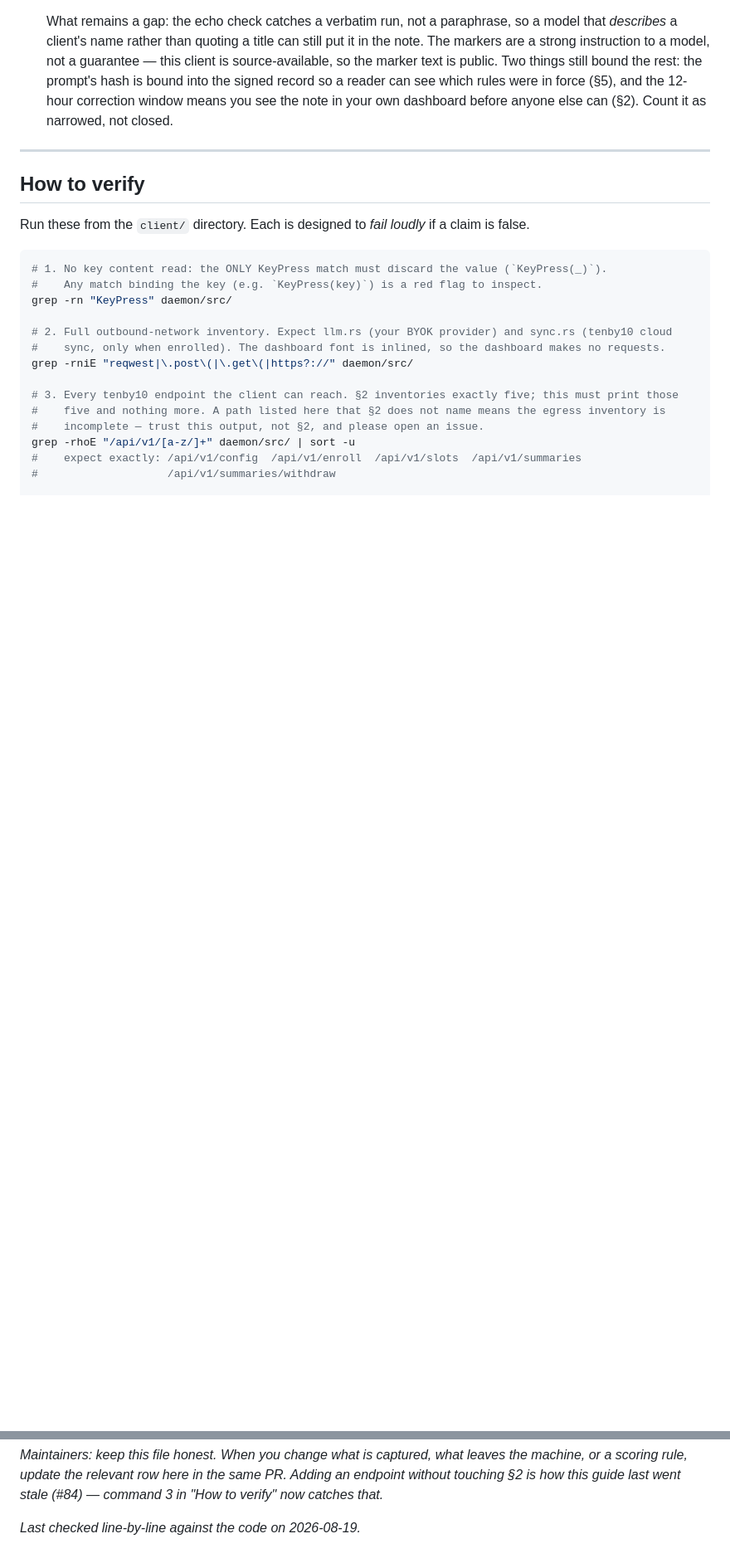
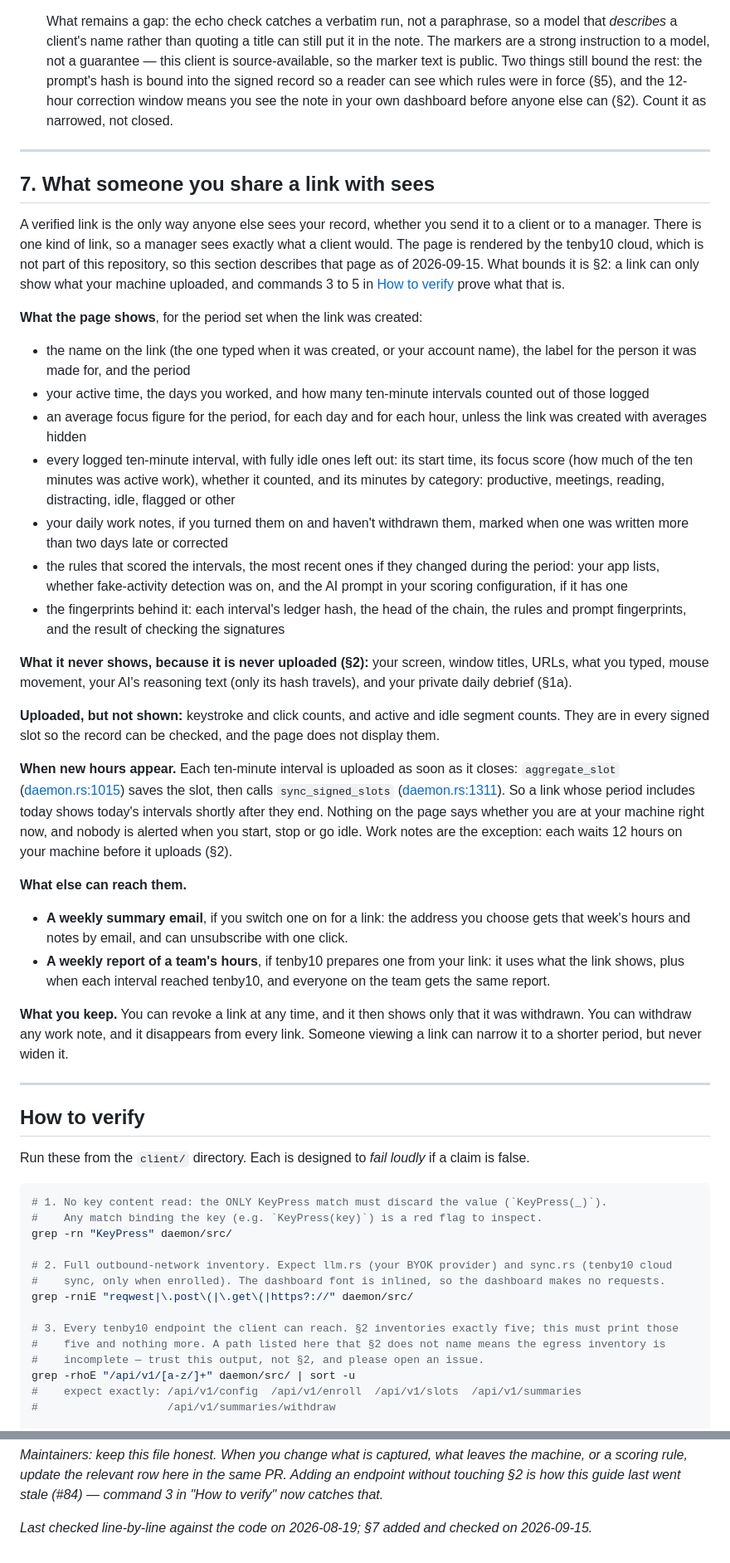
Before and after one commit to pivotalpoint-io/tenby10, a Markdown page: AUDIT.md, 2 parts joined by grey strips. Shown at 83% size. Drawn GitHub-style; blank space fills up the shorter version.

Commit message:
docs: add what someone you share a link with sees to AUDIT.md
Adds §7: what a verified link shows a client or a manager, what it
never shows because it is never uploaded, what is uploaded but not
shown, when new hours appear, what else can reach the recipient, and
the controls you keep. Each point is bound to the egress inventory in
§2. Adds a matching row to the verdict table.

Closes #133

Co-Authored-By: Claude Opus 5 <noreply@anthropic.com>

```diff
--- a/AUDIT.md
+++ b/AUDIT.md
@@ -460,6 +461,60 @@ real mismatches to close:
 
 ---
 
+## 7. What someone you share a link with sees
+
+A verified link is the only way anyone else sees your record, whether you send it to a client or to
+a manager. There is one kind of link, so a manager sees exactly what a client would. The page is
+rendered by the tenby10 cloud, which is not part of this repository, so this section describes that
+page as of 2026-09-15. What bounds it is §2: a link can only show what your machine uploaded, and
+commands 3 to 5 in [How to verify](#how-to-verify) prove what that is.
+
+**What the page shows**, for the period set when the link was created:
+
+- the name on the link (the one typed when it was created, or your account name), the label for the
+  person it was made for, and the period
+- your active time, the days you worked, and how many ten-minute intervals counted out of those
+  logged
+- an average focus figure for the period, for each day and for each hour, unless the link was created
+  with averages hidden
+- every logged ten-minute interval, with fully idle ones left out: its start time, its focus score
+  (how much of the ten minutes was active work), whether it counted, and its minutes by category:
+  productive, meetings, reading, distracting, idle, flagged or other
+- your daily work notes, if you turned them on and haven't withdrawn them, marked when one was
+  written more than two days late or corrected
+- the rules that scored the intervals, the most recent ones if they changed during the period: your
+  app lists, whether fake-activity detection was on, and the AI prompt in your scoring
+  configuration, if it has one
+- the fingerprints behind it: each interval's ledger hash, the head of the chain, the rules and
+  prompt fingerprints, and the result of checking the signatures
+
+**What it never shows, because it is never uploaded (§2):** your screen, window titles, URLs, what
+you typed, mouse movement, your AI's reasoning text (only its hash travels), and your private daily
+debrief (§1a).
+
+**Uploaded, but not shown:** keystroke and click counts, and active and idle segment counts. They
+are in every signed slot so the record can be checked, and the page does not display them.
+
+**When new hours appear.** Each ten-minute interval is uploaded as soon as it closes:
+`aggregate_slot` ([daemon.rs:1015](daemon/src/daemon.rs#L1015)) saves the slot, then calls
+`sync_signed_slots` ([daemon.rs:1311](daemon/src/daemon.rs#L1311)). So a link whose period includes
+today shows today's intervals shortly after they end. Nothing on the page says whether you are at
+your machine right now, and nobody is alerted when you start, stop or go idle. Work notes are the
+exception: each waits 12 hours on your machine before it uploads (§2).
+
+**What else can reach them.**
+
+- **A weekly summary email**, if you switch one on for a link: the address you choose gets that
+  week's hours and notes by email, and can unsubscribe with one click.
+- **A weekly report of a team's hours**, if tenby10 prepares one from your link: it uses what the
+  link shows, plus when each interval reached tenby10, and everyone on the team gets the same report.
+
+**What you keep.** You can revoke a link at any time, and it then shows only that it was withdrawn.
+You can withdraw any work note, and it disappears from every link. Someone viewing a link can narrow
+it to a shorter period, but never widen it.
+
+---
+
 ## How to verify
 
 Run these from the `client/` directory. Each is designed to *fail loudly* if a claim is false.
@@ -543,4 +598,4 @@ as the source you can read above. It is a supply-chain control, not a behavioura
 scoring rule, update the relevant row here in the same PR. Adding an endpoint without touching §2 is
 how this guide last went stale (#84) — command 3 in "How to verify" now catches that.*
 
-*Last checked line-by-line against the code on 2026-08-19.*
+*Last checked line-by-line against the code on 2026-08-19; §7 added and checked on 2026-09-15.*
```
Also changed, not shown: other parts of AUDIT.md (+1 -0 lines).
